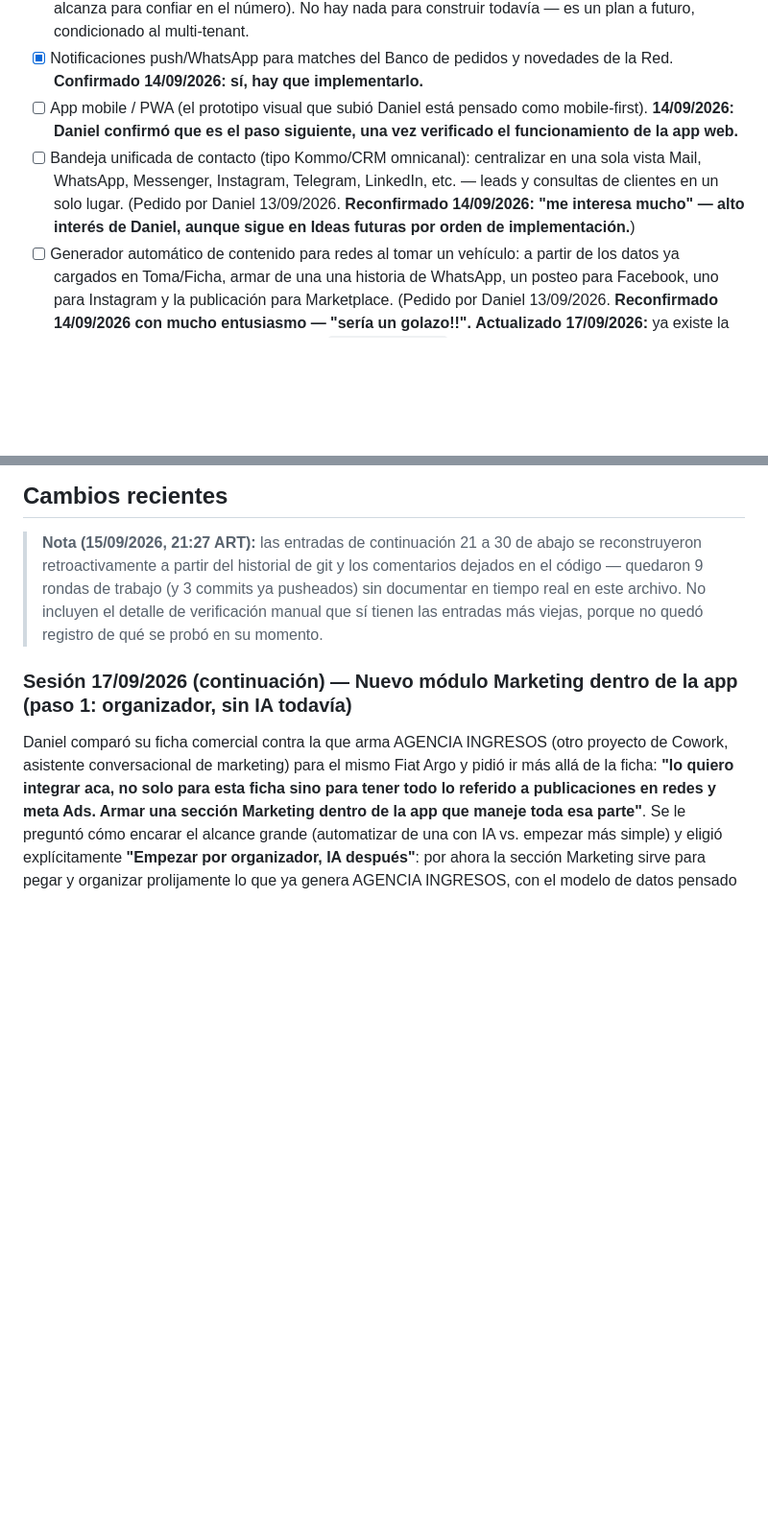
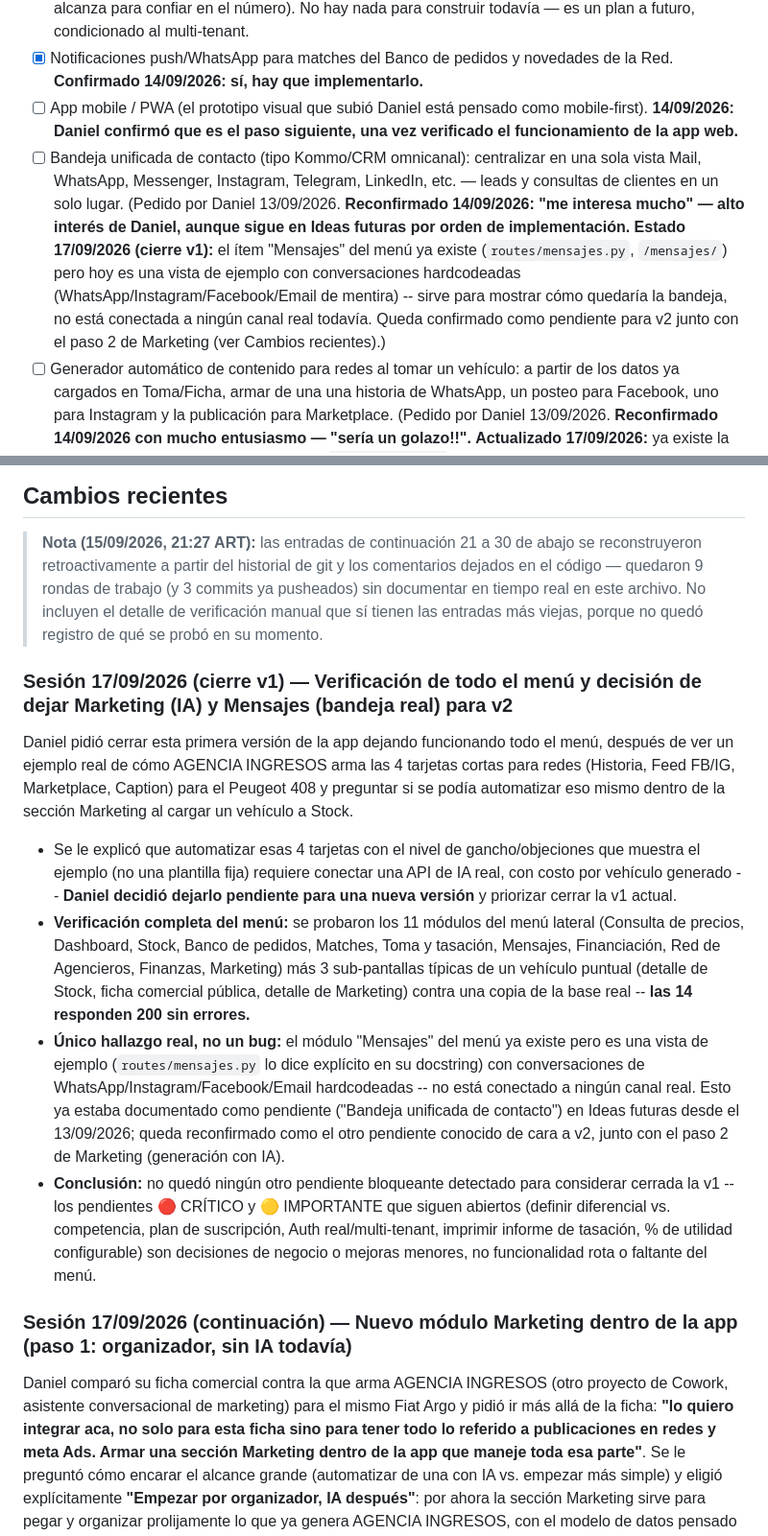
Before and after one commit to danielvega-inmobiliaria/Agencieros, a Markdown page: PROYECTO.md, 2 parts joined by grey strips. Shown at 96% size. Drawn GitHub-style; blank space fills up the shorter version.

Commit message:
Cierre v1: verificación completa del menú + Marketing IA y Mensajes reales quedan para v2
- Se probaron los 14 endpoints principales del menú y sub-pantallas
  contra una copia de la base real: todos responden 200.
- Confirmado con Daniel: generación automática con IA en Marketing
  (paso 2) y bandeja de Mensajes real quedan pendientes para v2.

Co-Authored-By: Claude Sonnet 5 <noreply@anthropic.com>
Claude-Session: https://claude.ai/code/session_01RZhf87yzyFziVy9oazoC54

```diff
--- a/PROYECTO.md
+++ b/PROYECTO.md
@@ -88,7 +88,7 @@ El mercado argentino **no está vacío** — hay al menos dos jugadores directos
 - [ ] **Base de "Mercado Agencieros" propia — cómo se configuraría:** Daniel preguntó 14/09/2026. Depende de tener volumen real de operaciones cargadas en la plataforma entre varias agencias — o sea, depende de que la Red de Agencieros ya sea multi-tenant (ver pendiente 🟡), no solo de "esperar datos". Propuesta cuando llegue el momento: agregar por marca+modelo+versión+año los `valor_vendido` reales de `vehiculos` con estado 'vendido' (la señal más confiable, más que `valor_referencia` de tasaciones que es solo una estimación), calculando un promedio o mediana, con más peso a las ventas más recientes y descartando outliers. Definir un mínimo de operaciones cargadas por modelo antes de mostrar un "Valor de Mercado Agencieros" (con 1 o 2 ventas no alcanza para confiar en el número). No hay nada para construir todavía — es un plan a futuro, condicionado al multi-tenant.
 - [x] Notificaciones push/WhatsApp para matches del Banco de pedidos y novedades de la Red. **Confirmado 14/09/2026: sí, hay que implementarlo.**
 - [ ] App mobile / PWA (el prototipo visual que subió Daniel está pensado como mobile-first). **14/09/2026: Daniel confirmó que es el paso siguiente, una vez verificado el funcionamiento de la app web.**
-- [ ] Bandeja unificada de contacto (tipo Kommo/CRM omnicanal): centralizar en una sola vista Mail, WhatsApp, Messenger, Instagram, Telegram, LinkedIn, etc. — leads y consultas de clientes en un solo lugar. (Pedido por Daniel 13/09/2026. **Reconfirmado 14/09/2026: "me interesa mucho" — alto interés de Daniel, aunque sigue en Ideas futuras por orden de implementación.**)
+- [ ] Bandeja unificada de contacto (tipo Kommo/CRM omnicanal): centralizar en una sola vista Mail, WhatsApp, Messenger, Instagram, Telegram, LinkedIn, etc. — leads y consultas de clientes en un solo lugar. (Pedido por Daniel 13/09/2026. **Reconfirmado 14/09/2026: "me interesa mucho" — alto interés de Daniel, aunque sigue en Ideas futuras por orden de implementación.** **Estado 17/09/2026 (cierre v1):** el ítem "Mensajes" del menú ya existe (`routes/mensajes.py`, `/mensajes/`) pero hoy es una vista de ejemplo con conversaciones hardcodeadas (WhatsApp/Instagram/Facebook/Email de mentira) -- sirve para mostrar cómo quedaría la bandeja, no está conectada a ningún canal real todavía. Queda confirmado como pendiente para v2 junto con el paso 2 de Marketing (ver Cambios recientes).)
 - [ ] Generador automático de contenido para redes al tomar un vehículo: a partir de los datos ya cargados en Toma/Ficha, armar de una una historia de WhatsApp, un posteo para Facebook, uno para Instagram y la publicación para Marketplace. (Pedido por Daniel 13/09/2026. **Reconfirmado 14/09/2026 con mucho entusiasmo — "sería un golazo!!".** **Actualizado 17/09/2026:** ya existe la base para esto — el módulo Marketing (`/marketing/<id>`, ver "Cambios recientes") guarda y organiza el contenido que hoy Daniel pega a mano desde AGENCIA INGRESOS. Este pendiente pasa a ser el "paso 2": generarlo automático con una API de IA en vez de pegarlo — falta decidir qué API usar y cómo se absorbe el costo por generación.)
 
 ---
@@ -96,6 +96,14 @@ El mercado argentino **no está vacío** — hay al menos dos jugadores directos
 ## Cambios recientes
 
 > **Nota (15/09/2026, 21:27 ART):** las entradas de continuación 21 a 30 de abajo se reconstruyeron retroactivamente a partir del historial de git y los comentarios dejados en el código — quedaron 9 rondas de trabajo (y 3 commits ya pusheados) sin documentar en tiempo real en este archivo. No incluyen el detalle de verificación manual que sí tienen las entradas más viejas, porque no quedó registro de qué se probó en su momento.
+
+### Sesión 17/09/2026 (cierre v1) — Verificación de todo el menú y decisión de dejar Marketing (IA) y Mensajes (bandeja real) para v2
+Daniel pidió cerrar esta primera versión de la app dejando funcionando todo el menú, después de ver un ejemplo real de cómo AGENCIA INGRESOS arma las 4 tarjetas cortas para redes (Historia, Feed FB/IG, Marketplace, Caption) para el Peugeot 408 y preguntar si se podía automatizar eso mismo dentro de la sección Marketing al cargar un vehículo a Stock.
+
+- Se le explicó que automatizar esas 4 tarjetas con el nivel de gancho/objeciones que muestra el ejemplo (no una plantilla fija) requiere conectar una API de IA real, con costo por vehículo generado -- **Daniel decidió dejarlo pendiente para una nueva versión** y priorizar cerrar la v1 actual.
+- **Verificación completa del menú:** se probaron los 11 módulos del menú lateral (Consulta de precios, Dashboard, Stock, Banco de pedidos, Matches, Toma y tasación, Mensajes, Financiación, Red de Agencieros, Finanzas, Marketing) más 3 sub-pantallas típicas de un vehículo puntual (detalle de Stock, ficha comercial pública, detalle de Marketing) contra una copia de la base real -- **las 14 responden 200 sin errores.**
+- **Único hallazgo real, no un bug:** el módulo "Mensajes" del menú ya existe pero es una vista de ejemplo (`routes/mensajes.py` lo dice explícito en su docstring) con conversaciones de WhatsApp/Instagram/Facebook/Email hardcodeadas -- no está conectado a ningún canal real. Esto ya estaba documentado como pendiente ("Bandeja unificada de contacto") en Ideas futuras desde el 13/09/2026; queda reconfirmado como el otro pendiente conocido de cara a v2, junto con el paso 2 de Marketing (generación con IA).
+- **Conclusión:** no quedó ningún otro pendiente bloqueante detectado para considerar cerrada la v1 -- los pendientes 🔴 CRÍTICO y 🟡 IMPORTANTE que siguen abiertos (definir diferencial vs. competencia, plan de suscripción, Auth real/multi-tenant, imprimir informe de tasación, % de utilidad configurable) son decisiones de negocio o mejoras menores, no funcionalidad rota o faltante del menú.
 
 ### Sesión 17/09/2026 (continuación) — Nuevo módulo Marketing dentro de la app (paso 1: organizador, sin IA todavía)
 Daniel comparó su ficha comercial contra la que arma AGENCIA INGRESOS (otro proyecto de Cowork, asistente conversacional de marketing) para el mismo Fiat Argo y pidió ir más allá de la ficha: **"lo quiero integrar aca, no solo para esta ficha sino para tener todo lo referido a publicaciones en redes y meta Ads. Armar una sección Marketing dentro de la app que maneje toda esa parte"**. Se le preguntó cómo encarar el alcance grande (automatizar de una con IA vs. empezar más simple) y eligió explícitamente **"Empezar por organizador, IA después"**: por ahora la sección Marketing sirve para pegar y organizar prolijamente lo que ya genera AGENCIA INGRESOS, con el modelo de datos pensado para que más adelante se pueda sumar generación automática sin tener que rehacer nada.
```
Also changed, not shown: other parts of PROYECTO.md (+1 -1 lines).
